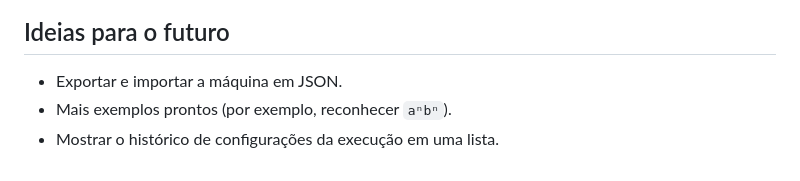
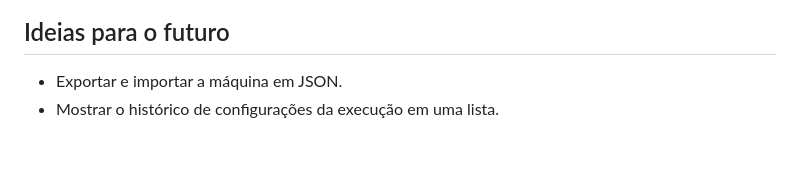
Before and after one commit to DLS404/site_maquina_post, a Markdown page: README.md, the part around the change. Drawn GitHub-style.

Commit message:
Remove an idea from future plans in README

```diff
--- a/README.md
+++ b/README.md
@@ -125,5 +125,4 @@ Algumas decisões que valem saber:
 ## Ideias para o futuro
 
 - Exportar e importar a máquina em JSON.
-- Mais exemplos prontos (por exemplo, reconhecer `aⁿbⁿ`).
 - Mostrar o histórico de configurações da execução em uma lista.
```
